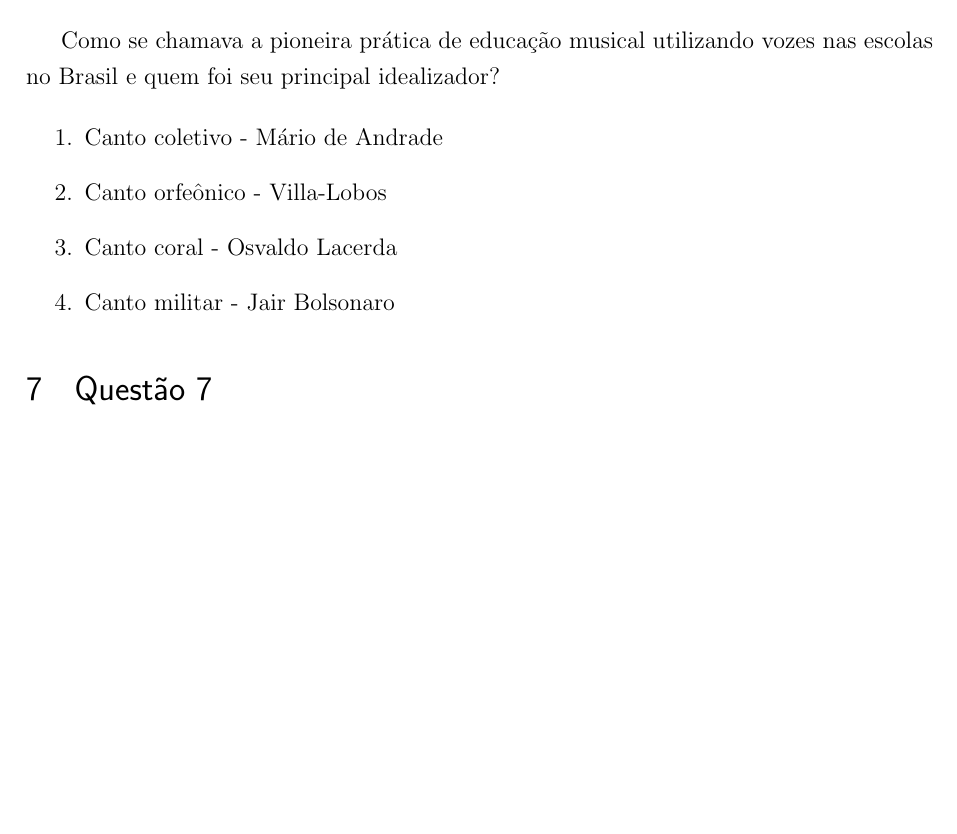
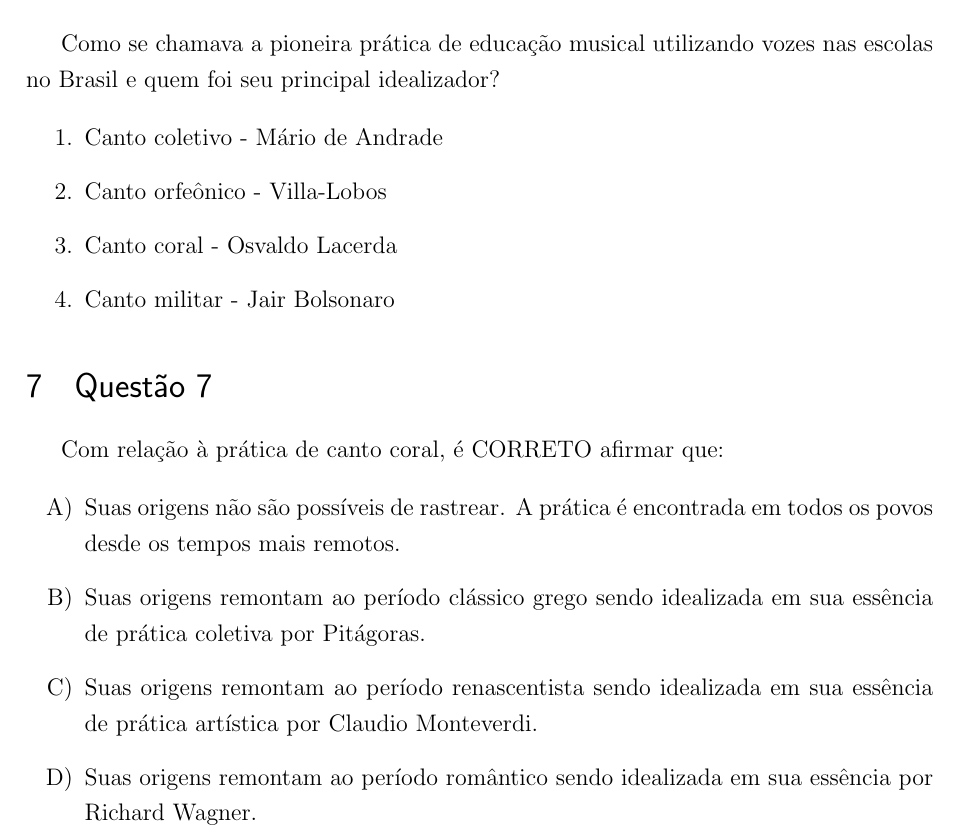
Before and after one commit to neylsoncrepalde/izabelahendrix, a LaTeX thesis (canto_coral_atividade_preparatoria_ai.tex): part of page 3 of 3, cut so that both start at the same text, the shorter picture padded with empty space. Compiled offline with pdfLaTeX.

Commit message:
Update canto_coral_atividade_preparatoria_ai.tex

```diff
--- a/canto_coral_atividade_preparatoria_ai.tex
+++ b/canto_coral_atividade_preparatoria_ai.tex
@@ -97,9 +97,16 @@
 	\end{enumerate}
 
 
+
 	\section{Questão 7}
+	 Com relação à prática de canto coral, é CORRETO afirmar que:
 
-
+	 \begin{enumerate}
+	 	\item [A)] Suas origens não são possíveis de rastrear. A prática é encontrada em todos os povos desde os tempos mais remotos.
+	 	\item [B)] Suas origens remontam ao período clássico grego sendo idealizada em sua essência de prática coletiva por Pitágoras.
+	 	\item [C)] Suas origens remontam ao período renascentista sendo idealizada em sua essência de prática artística por Claudio Monteverdi.
+	 	\item [D)] Suas origens remontam ao período romântico sendo idealizada em sua essência por Richard Wagner.
+	 \end{enumerate}
 
 
 
```
